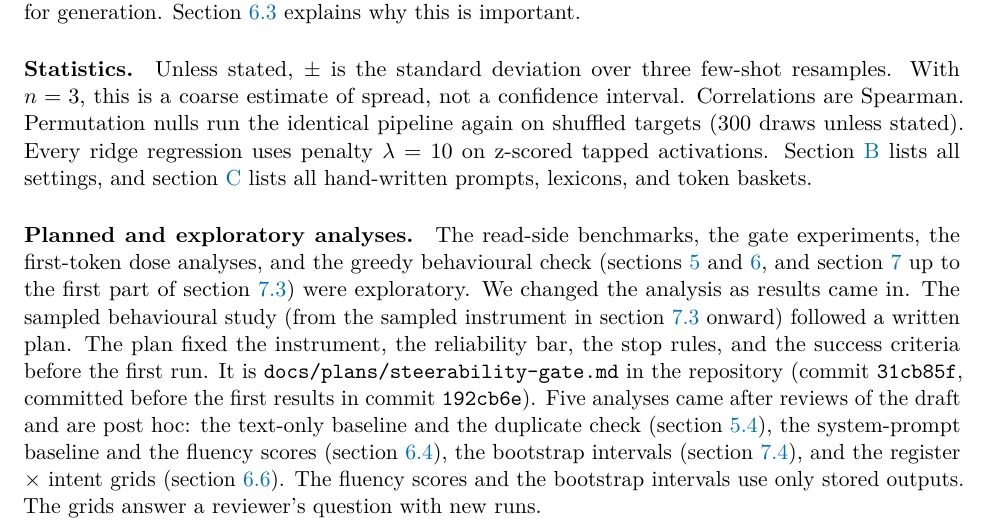
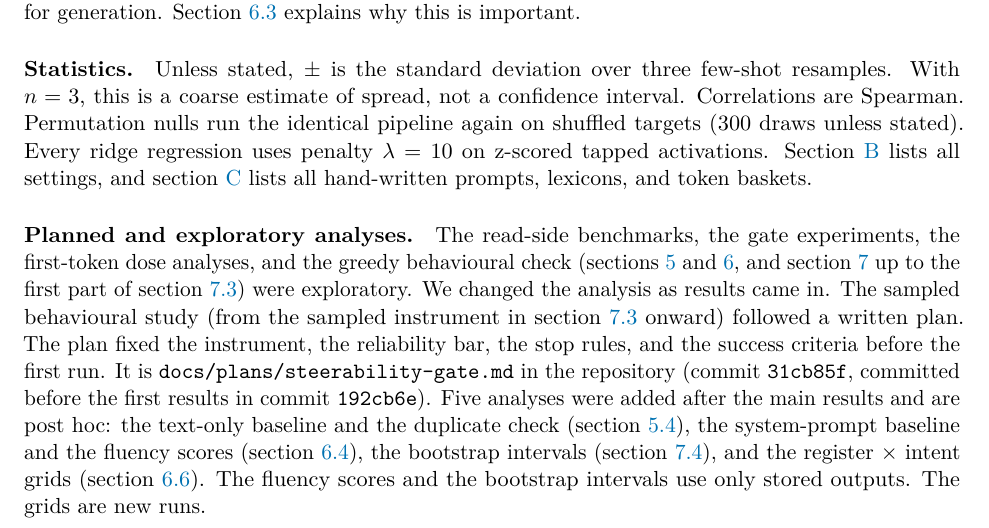
Before and after one commit to NISH1001/conceptgate, a LaTeX paper (docs/preprint/main.tex): part of page 7 of 38, cut so that both start at the same text. Compiled offline with pdfLaTeX.

Commit message:
Preprint: no review wording in the post hoc list

```diff
--- a/docs/preprint/main.tex
+++ b/docs/preprint/main.tex
@@ -410,11 +410,11 @@ in. The sampled behavioural study (from the sampled instrument in \cref{sec:inst
 written plan. The plan fixed the instrument, the reliability bar,
 the stop rules, and the success criteria before the first run. It is
 \texttt{docs/plans/steerability-gate.md} in the repository (commit \texttt{31cb85f}, committed before the
-first results in commit \texttt{192cb6e}). Five analyses came after reviews of the draft and are post hoc:
+first results in commit \texttt{192cb6e}). Five analyses were added after the main results and are post hoc:
 the text-only baseline and the duplicate check (\cref{sec:detect}), the system-prompt baseline and the
 fluency scores (\cref{sec:lever}), the bootstrap intervals (\cref{sec:behaviour}), and the register
 $\times$ intent grids (\cref{sec:register}). The fluency scores and the bootstrap intervals use only
-stored outputs. The grids answer a reviewer's question with new runs.
+stored outputs. The grids are new runs.
 
 % ===================================================================================================
 \section{Detection experiments}
```
Also changed, not shown: docs/preprint/main.pdf, 1 other file.
